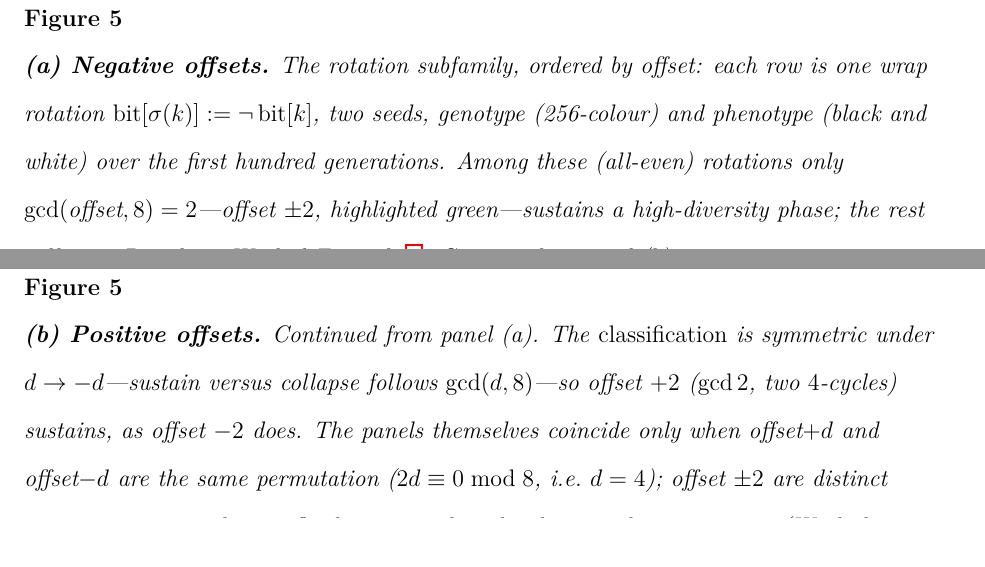
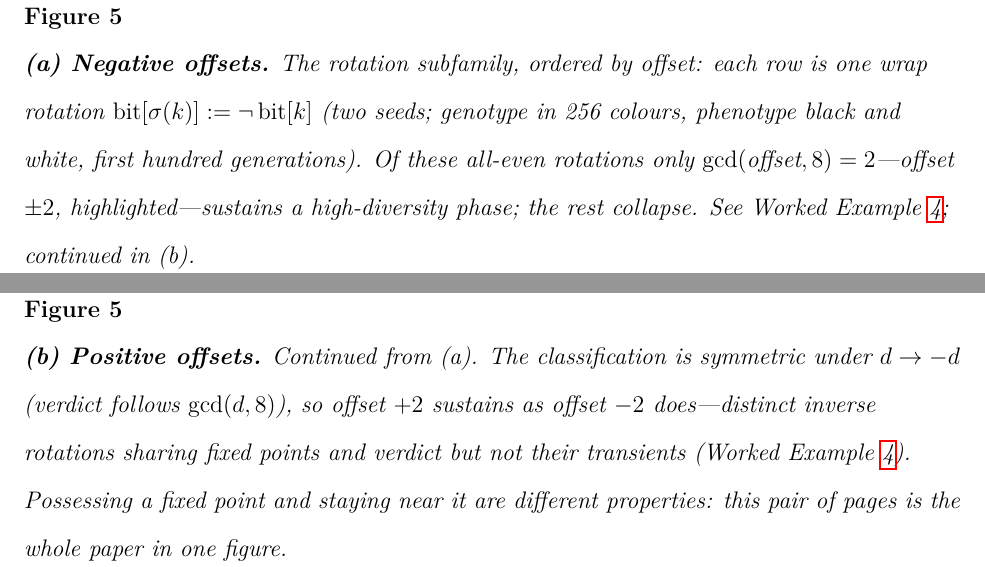
Before and after one commit to tothedarktowercame/futon5, a LaTeX paper (holes/tech-notes/paper/draft3.tex): two parts of pages 24 and 25 of 32, joined at a grey line, cut so that both start at the same text. Compiled offline with pdfLaTeX.

Commit message:
paper: trim Figure 5(a)/(b) captions so they fit the page
Joe: the survey captions overflowed at height=0.92\textheight. Trimmed both to
essentials (the mirror-image / inverse-rotation detail already lives in the
box:survey worked example) and nudged the image to 0.90\textheight for a little
caption room. 5(a) and 5(b) now fit their pages (24/25) with margin; kept the
"whole paper in one figure" line on (b). Builds clean: 32pp, 0 overfull.

Co-Authored-By: Claude Opus 4.8 <noreply@anthropic.com>

```diff
--- a/holes/tech-notes/paper/draft3.tex
+++ b/holes/tech-notes/paper/draft3.tex
@@ -521,30 +521,26 @@ diversity, not literal aperiodicity.
 
 \begin{figure}[p]
 \centering
-\includegraphics[height=0.92\textheight]{figures/survey_a.png}
+\includegraphics[height=0.90\textheight]{figures/survey_a.png}
 \caption{\textbf{(a)~Negative offsets.} The rotation subfamily, ordered by
-offset: each row is one wrap rotation $\bit{\sig(k)} := \lnot\,\bit{k}$, two
-seeds, genotype (256-colour) and phenotype (black and white) over the first
-hundred generations. Among these (all-even) rotations only
-$\gcd(\text{offset},8)=2$---offset $\pm 2$, highlighted green---sustains a
-high-diversity phase; the rest collapse. Details in Worked
-Example~\ref{box:survey}. Continued in panel~(b).}
+offset: each row is one wrap rotation $\bit{\sig(k)} := \lnot\,\bit{k}$ (two
+seeds; genotype in 256 colours, phenotype black and white, first hundred
+generations). Of these all-even rotations only $\gcd(\text{offset},8) = 2$---offset
+$\pm 2$, highlighted---sustains a high-diversity phase; the rest collapse. See
+Worked Example~\ref{box:survey}; continued in~(b).}
 \label{fig:eoc}
 \end{figure}
 
 \begin{figure}[p]
 \ContinuedFloat
 \centering
-\includegraphics[height=0.92\textheight]{figures/survey_b.png}
-\caption{\textbf{(b)~Positive offsets.} Continued from panel~(a). The
-\emph{classification} is symmetric under $d \to -d$---sustain versus collapse
-follows $\gcd(d,8)$---so offset $+2$ ($\gcd 2$, two $4$-cycles) sustains, as
-offset $-2$ does. The panels themselves coincide only when offset$+d$ and
-offset$-d$ are the same permutation ($2d \equiv 0 \bmod 8$, i.e.\ $d = 4$);
-offset $\pm 2$ are distinct inverse rotations, sharing fixed points and verdict
+\includegraphics[height=0.90\textheight]{figures/survey_b.png}
+\caption{\textbf{(b)~Positive offsets.} Continued from~(a). The classification is
+symmetric under $d \to -d$ (verdict follows $\gcd(d,8)$), so offset $+2$ sustains
+as offset $-2$ does---distinct inverse rotations sharing fixed points and verdict
 but not their transients (Worked Example~\ref{box:survey}). Possessing a fixed
-point and having the field stay near it are different properties, and this pair
-of pages is the whole paper in one figure.}
+point and staying near it are different properties: this pair of pages is the
+whole paper in one figure.}
 \end{figure}
 
 \begin{workedexample}[label={box:survey},breakable=false]{Reading the rotation survey}
```
